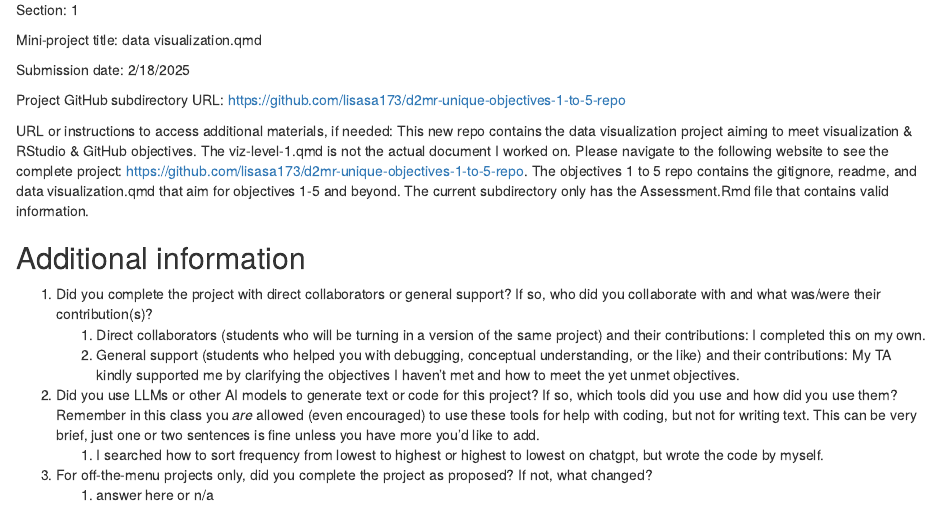
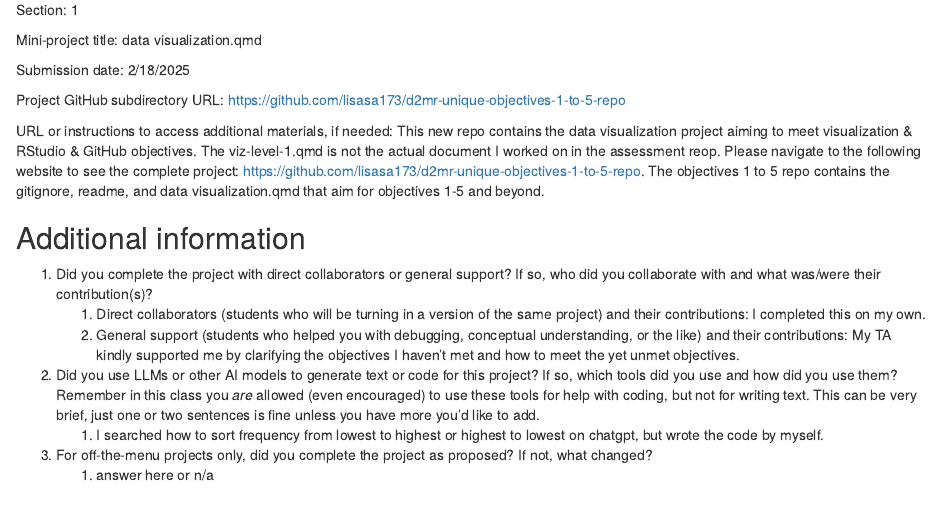
Before and after one commit to lisasa173/d2mr-unique-objectives-1-to-5-repo, an R Markdown document (Assessment.Rmd): the page in a window 1100 px wide, from 470 px down. Rendered offline with R 4.5, knitr and Pandoc, with nearby package versions.

Commit message:
Updating Assessment.Rmd

```diff
--- a/Assessment.Rmd
+++ b/Assessment.Rmd
@@ -30,7 +30,7 @@ Project GitHub subdirectory URL:
 https://github.com/lisasa173/d2mr-unique-objectives-1-to-5-repo
 
 URL or instructions to access additional materials, if needed:
-This new repo contains the data visualization project aiming to meet visualization & RStudio & GitHub objectives. The viz-level-1.qmd is not the actual document I worked on. Please navigate to the following website to see the complete project: https://github.com/lisasa173/d2mr-unique-objectives-1-to-5-repo. The objectives 1 to 5 repo contains the gitignore, readme, and data visualization.qmd that aim for objectives 1-5 and beyond. The current subdirectory only has the Assessment.Rmd file that contains valid information.
+This new repo contains the data visualization project aiming to meet visualization & RStudio & GitHub objectives. The viz-level-1.qmd is not the actual document I worked on in the assessment reop. Please navigate to the following website to see the complete project: https://github.com/lisasa173/d2mr-unique-objectives-1-to-5-repo. The objectives 1 to 5 repo contains the gitignore, readme, and data visualization.qmd that aim for objectives 1-5 and beyond.
 
 ## Additional information
 
```
